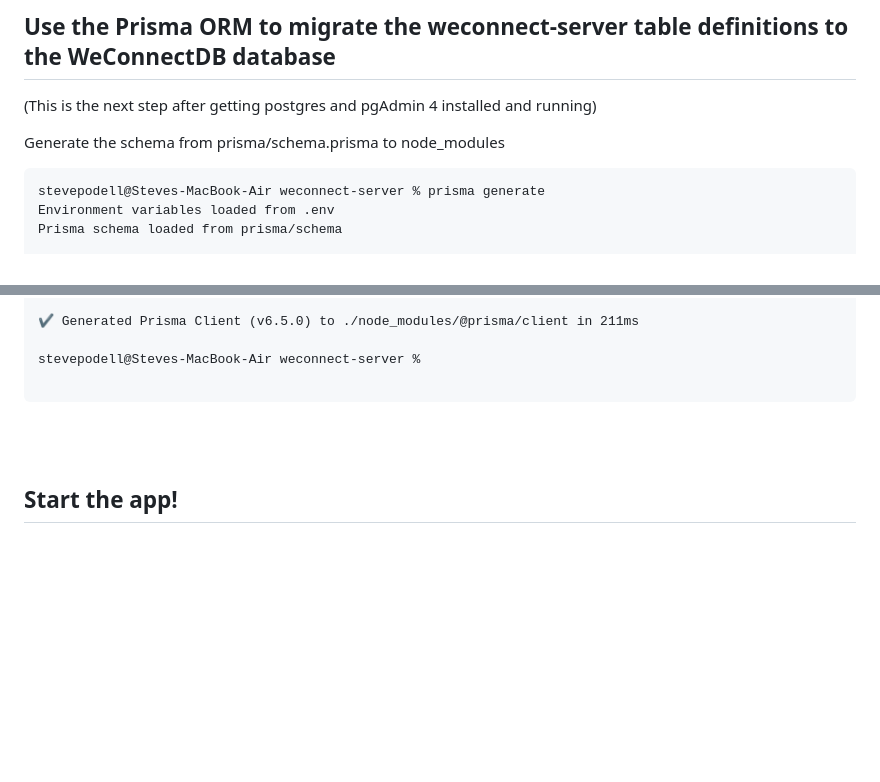
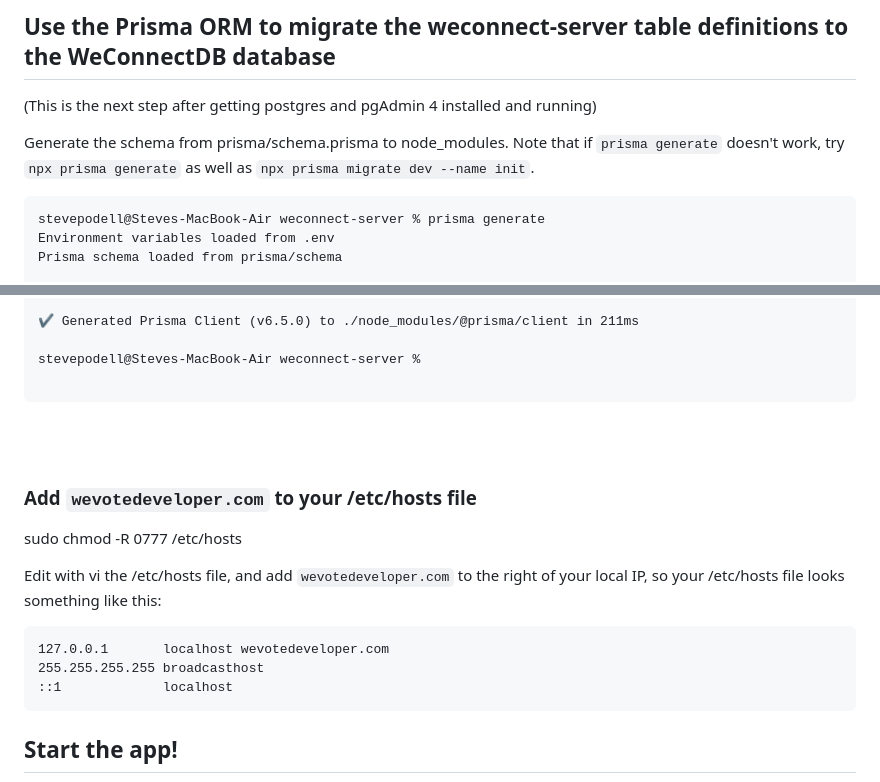
Before and after one commit to wevote/weconnect-server, a Markdown page: README.md, 2 parts joined by grey strips. Rendered like a GitHub page; blank space fills up the shorter version.

Commit message:
Added instructions for adding "wevotedeveloper.com" to /etc/hosts file.

````diff
--- a/README.md
+++ b/README.md
@@ -327,7 +327,7 @@ Continue on to setup the Prisma ORM.
 ## Use the Prisma ORM to migrate the weconnect-server table definitions to the WeConnectDB database
 (This is the next step after getting postgres and pgAdmin 4 installed and running)
 
-Generate the schema from prisma/schema.prisma to node_modules
+Generate the schema from prisma/schema.prisma to node_modules. Note that if `prisma generate` doesn't work, try `npx prisma generate` as well as `npx prisma migrate dev --name init`.
 ```
 stevepodell@Steves-MacBook-Air weconnect-server % prisma generate
 Environment variables loaded from .env
@@ -365,6 +365,18 @@ stevepodell@Steves-MacBook-Air weconnect-server %
 
 ```
 <br><br>
+
+### Add `wevotedeveloper.com` to your /etc/hosts file
+
+sudo chmod -R 0777 /etc/hosts
+
+Edit with vi the /etc/hosts file, and add `wevotedeveloper.com` to the right of your local IP, so your /etc/hosts file looks something like this:
+
+```
+127.0.0.1       localhost wevotedeveloper.com
+255.255.255.255 broadcasthost
+::1             localhost
+```
 
 ## Start the app!
 
````
